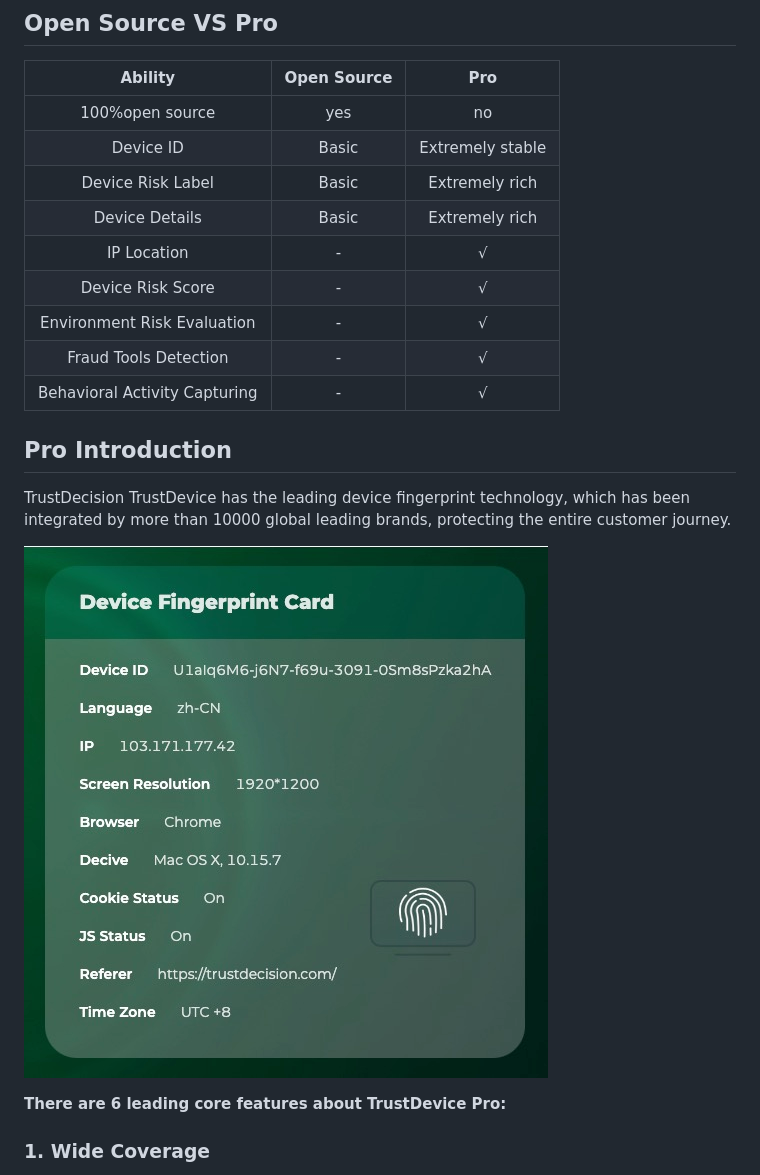
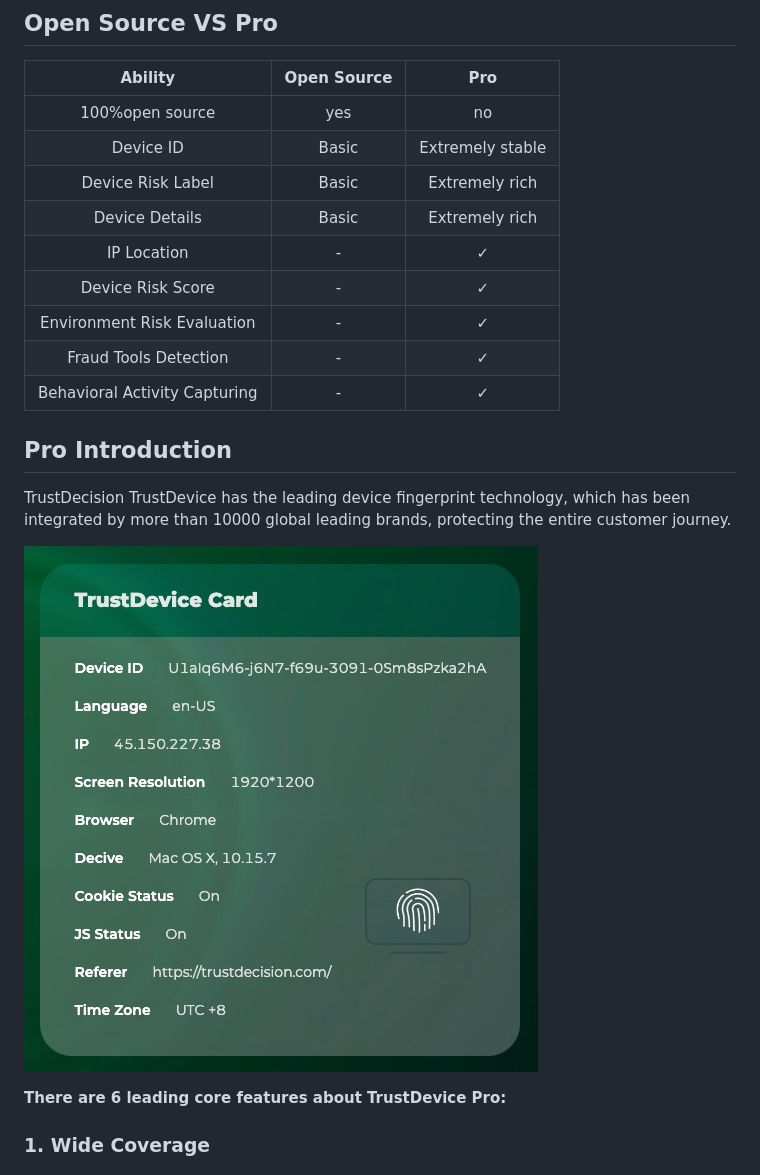
Before and after one commit to trustdecision/trustdevice-js, a Markdown page: README.md, the part around the change. Rendered like a GitHub page; pictures changed too: static/image/trustdevice_card.png.

```diff
--- a/README.md
+++ b/README.md
@@ -79,11 +79,11 @@ Will remain the same after uninstalling and reinstalling or clearing browser dat
 | Device ID | Basic | Extremely stable |
 | Device Risk Label | Basic | Extremely rich |
 | Device Details | Basic  | Extremely rich |
-| IP Location | -  | √ |
-| Device Risk Score | -  | √ |
-| Environment Risk Evaluation | -  | √ |
-| Fraud Tools Detection | -  | √ |
-| Behavioral Activity Capturing | -  | √ |
+| IP Location | -  | ✓ |
+| Device Risk Score | -  | ✓ |
+| Environment Risk Evaluation | -  | ✓ |
+| Fraud Tools Detection | -  | ✓|
+| Behavioral Activity Capturing | -  | ✓ |
 
 ## Pro Introduction
 
```
